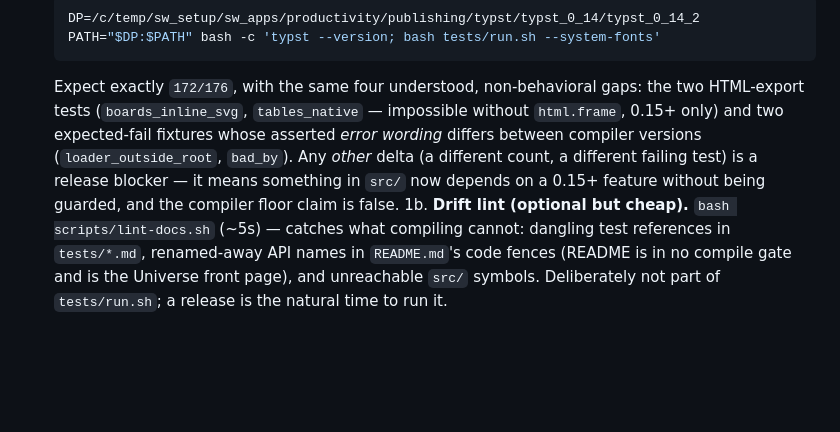
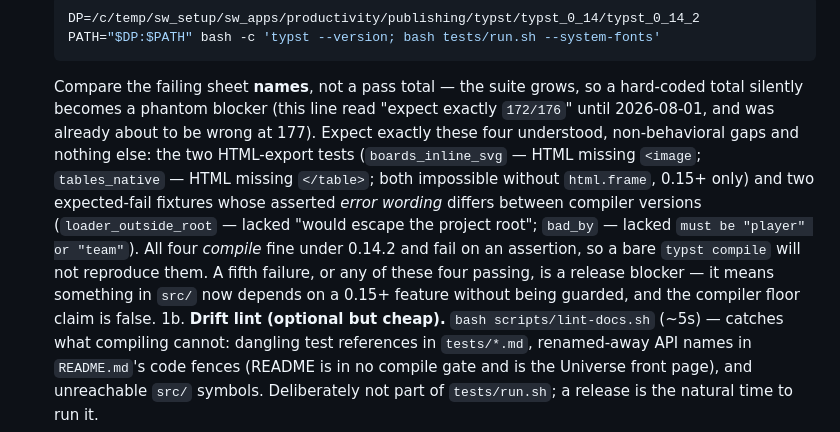
Before and after one commit to ndg6/staunton, a Markdown page: RELEASING.md, the part around the change. Drawn GitHub-style; blank space fills up the shorter version.

Commit message:
docs(releasing): assert the compiler floor by name, not by pass count
Step 1a said "Expect exactly 172/176 ... any other delta is a release
blocker". An absolute total is a snapshot, not an invariant: the suite
is 176 on main and already 177 on feature/position-provenance, so the
moment that lands the floor check reports a delta that is not a
regression. The instruction then either halts a release chasing a
phantom or, worse, teaches the reader to wave the check through -- which
is how a real floor regression would eventually slip past.

Now compares the failing sheet NAMES, and names all four with the exact
reason each fails, verified against the pinned 0.14.2 binary:
  boards_inline_svg  - HTML missing "<image"
  tables_native      - HTML missing "</table>"
  loader_outside_root - lacked "would escape the project root"
  bad_by             - lacked  must be "player" or "team"

Records a trap found while verifying: all four COMPILE cleanly under
0.14.2 and fail on an assertion, so spot-checking one with a bare
`typst compile` reports OK and makes the list look wrong. Only the
focused suite run reproduces them.

The same rot was in .claude/skills/release/SKILL.md step 5a (local-only,
fixed there too).

Report: prompts/llm_discs/machinery_audit_2026-08-01.md

Co-Authored-By: Claude Opus 5 <noreply@anthropic.com>

````diff
--- a/RELEASING.md
+++ b/RELEASING.md
@@ -106,13 +106,20 @@ Universe PR, a README fix needs a new version, not a moved tag.
     DP=/c/temp/sw_setup/sw_apps/productivity/publishing/typst/typst_0_14/typst_0_14_2
     PATH="$DP:$PATH" bash -c 'typst --version; bash tests/run.sh --system-fonts'
     ```
-    Expect exactly `172/176`, with the same four understood, non-behavioral gaps: the two
-    HTML-export tests (`boards_inline_svg`, `tables_native` — impossible without
+    Compare the failing sheet **names**, not a pass total — the suite grows, so a
+    hard-coded total silently becomes a phantom blocker (this line read "expect
+    exactly `172/176`" until 2026-08-01, and was already about to be wrong at
+    177). Expect exactly these four understood, non-behavioral gaps and nothing
+    else: the two HTML-export tests (`boards_inline_svg` — HTML missing
+    `<image`; `tables_native` — HTML missing `</table>`; both impossible without
     `html.frame`, 0.15+ only) and two expected-fail fixtures whose asserted
-    *error wording* differs between compiler versions (`loader_outside_root`,
-    `bad_by`). Any *other* delta (a different count, a different failing test) is
-    a release blocker — it means something in `src/` now depends on a 0.15+
-    feature without being guarded, and the compiler floor claim is false.
+    *error wording* differs between compiler versions (`loader_outside_root` —
+    lacked "would escape the project root"; `bad_by` — lacked `must be "player"
+    or "team"`). All four *compile* fine under 0.14.2 and fail on an assertion,
+    so a bare `typst compile` will not reproduce them. A fifth failure, or any of
+    these four passing, is a release blocker — it means something in `src/` now
+    depends on a 0.15+ feature without being guarded, and the compiler floor
+    claim is false.
 1b. **Drift lint (optional but cheap).** `bash scripts/lint-docs.sh` (~5s) — catches
     what compiling cannot: dangling test references in `tests/*.md`, renamed-away
     API names in `README.md`'s code fences (README is in no compile gate and is the
````
